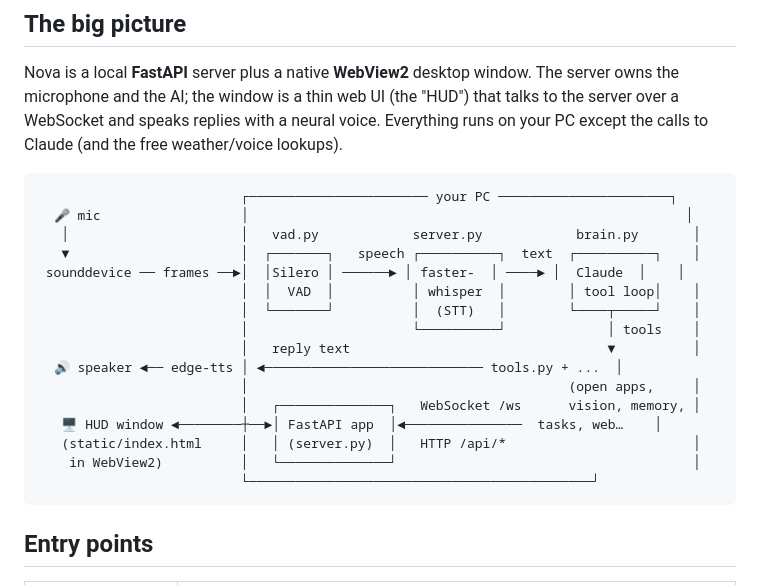
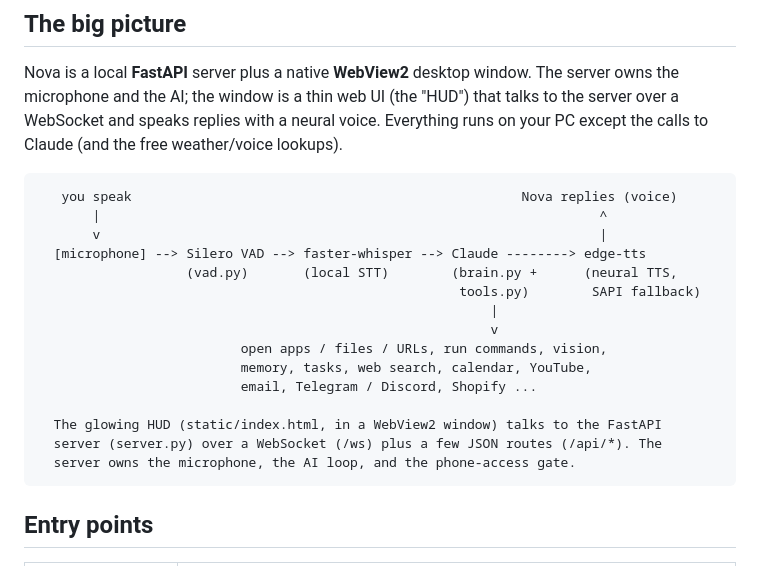
Before and after one commit to danydenis560-beep/nova-voice-assistant, a Markdown page: ARCHITECTURE.md, the part around one of its changes. Rendered like a GitHub page.

Commit message:
Simplify the ARCHITECTURE diagram to portable ASCII

````diff
--- a/ARCHITECTURE.md
+++ b/ARCHITECTURE.md
@@ -12,22 +12,21 @@ over a WebSocket and speaks replies with a neural voice. Everything runs on your
 calls to Claude (and the free weather/voice lookups).
 
 ```
-                          ┌─────────────────────── your PC ──────────────────────┐
-  🎤 mic                  │                                                        │
-   │                      │   vad.py            server.py            brain.py       │
-   ▼                      │  ┌───────┐   speech ┌──────────┐  text  ┌──────────┐    │
- sounddevice ── frames ──►│  │Silero │ ──────► │ faster-  │ ────► │  Claude  │    │
-                          │  │  VAD  │          │ whisper  │        │ tool loop│    │
-                          │  └───────┘          │  (STT)   │        └────┬─────┘    │
-                          │                     └──────────┘             │ tools    │
-                          │   reply text                                 ▼          │
-  🔊 speaker ◄── edge-tts │ ◄──────────────────────────── tools.py + ...  │
-                          │                                         (open apps,     │
-                          │   ┌──────────────┐   WebSocket /ws      vision, memory, │
-   🖥️ HUD window ◄────────┼──►│ FastAPI app  │◄───────────────  tasks, web…    │
-   (static/index.html     │   │ (server.py)  │   HTTP /api/*                        │
-    in WebView2)          │   └──────────────┘                                      │
-                          └────────────────────────────────────────────┘
+   you speak                                                  Nova replies (voice)
+       |                                                                ^
+       v                                                                |
+  [microphone] --> Silero VAD --> faster-whisper --> Claude --------> edge-tts
+                   (vad.py)       (local STT)        (brain.py +      (neural TTS,
+                                                      tools.py)        SAPI fallback)
+                                                          |
+                                                          v
+                          open apps / files / URLs, run commands, vision,
+                          memory, tasks, web search, calendar, YouTube,
+                          email, Telegram / Discord, Shopify ...
+
+  The glowing HUD (static/index.html, in a WebView2 window) talks to the FastAPI
+  server (server.py) over a WebSocket (/ws) plus a few JSON routes (/api/*). The
+  server owns the microphone, the AI loop, and the phone-access gate.
 ```
 
 ## Entry points
````
Also changed, not shown: other parts of ARCHITECTURE.md (+6 -6 lines).
